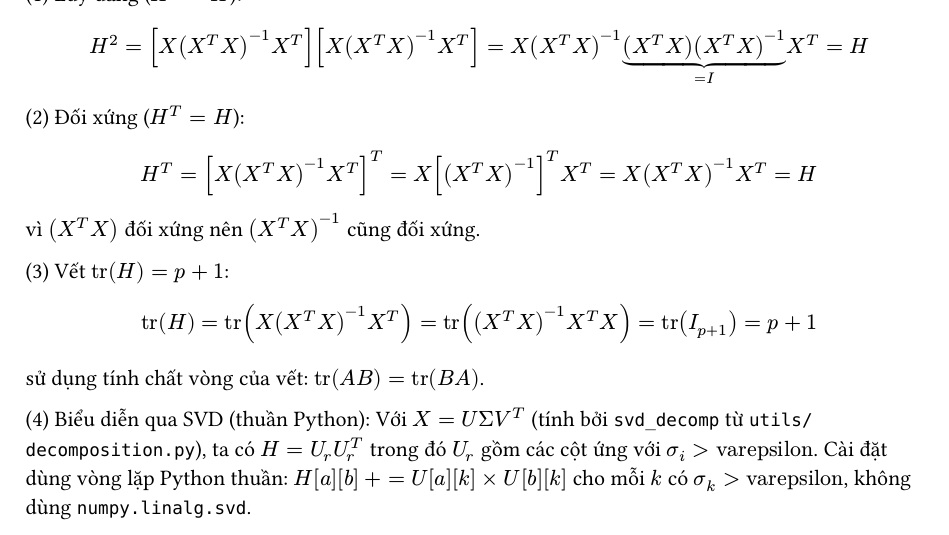
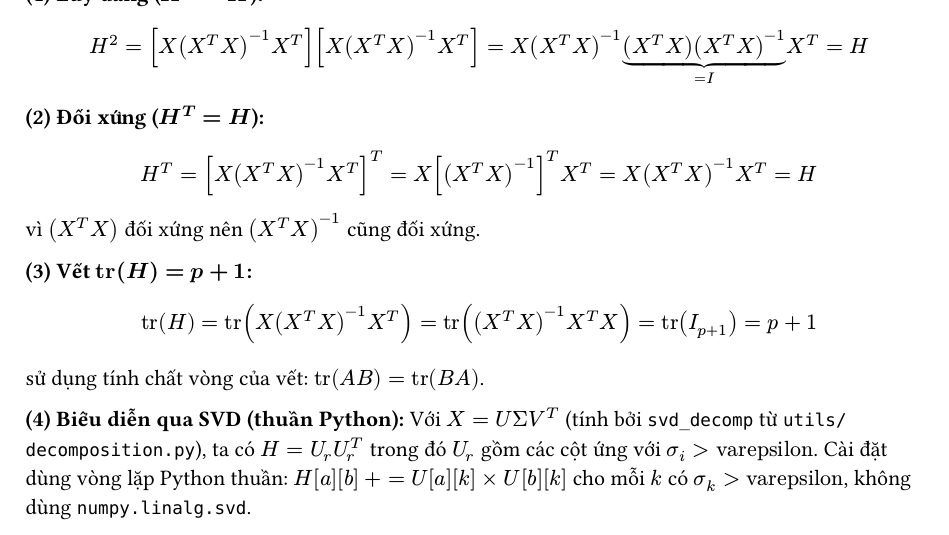
Before and after one commit to QuangNguyenNgoc/datafitting-and-ols-methods, a Typst document (report/chapters/01_part1.typ): part of page 2 of 8, cut so that both start at the same text. Compiled offline with Typst 0.15.

Commit message:
style(report): fix bold syntax warnings in Part 1 chapter

```diff
--- a/report/chapters/01_part1.typ
+++ b/report/chapters/01_part1.typ
@@ -60,23 +60,23 @@ Ma trận $H = X (X^T X)^(-1) X^T$ được gọi là *ma trận hình mũ* (hat
 
 === Tính chất và Chứng minh
 
-**(1) Lũy đẳng ($H^2 = H$):**
+*(1) Lũy đẳng ($H^2 = H$):*
 
 $ H^2 = [X(X^T X)^(-1) X^T][X(X^T X)^(-1) X^T] = X(X^T X)^(-1) underbrace((X^T X)(X^T X)^(-1), = I) X^T = H $
 
-**(2) Đối xứng ($H^T = H$):**
+*(2) Đối xứng ($H^T = H$):*
 
 $ H^T = [X(X^T X)^(-1) X^T]^T = X [(X^T X)^(-1)]^T X^T = X (X^T X)^(-1) X^T = H $
 
 vì $(X^T X)$ đối xứng nên $(X^T X)^(-1)$ cũng đối xứng.
 
-**(3) Vết $upright(tr)(H) = p + 1$:**
+*(3) Vết $upright(tr)(H) = p + 1$:*
 
 $ upright(tr)(H) = upright(tr)(X(X^T X)^(-1) X^T) = upright(tr)((X^T X)^(-1) X^T X) = upright(tr)(I_(p+1)) = p + 1 $
 
 sử dụng tính chất vòng của vết: $upright(tr)(A B) = upright(tr)(B A)$.
 
-**(4) Biểu diễn qua SVD (thuần Python):** Với $X = U Sigma V^T$ (tính bởi `svd_decomp` từ `utils/decomposition.py`), ta có $H = U_r U_r^T$ trong đó $U_r$ gồm các cột ứng với $sigma_i > "varepsilon"$. Cài đặt dùng vòng lặp Python thuần: $H[a][b] += U[a][k] times U[b][k]$ cho mỗi $k$ có $sigma_k > "varepsilon"$, không dùng `numpy.linalg.svd`.
+*(4) Biểu diễn qua SVD (thuần Python):* Với $X = U Sigma V^T$ (tính bởi `svd_decomp` từ `utils/decomposition.py`), ta có $H = U_r U_r^T$ trong đó $U_r$ gồm các cột ứng với $sigma_i > "varepsilon"$. Cài đặt dùng vòng lặp Python thuần: $H[a][b] += U[a][k] times U[b][k]$ cho mỗi $k$ có $sigma_k > "varepsilon"$, không dùng `numpy.linalg.svd`.
 
 == Hồi quy Ridge
 
```
